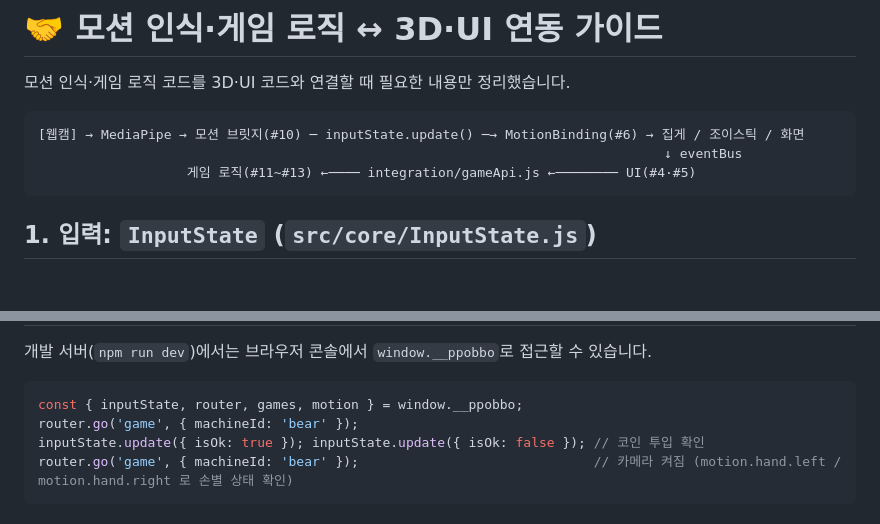
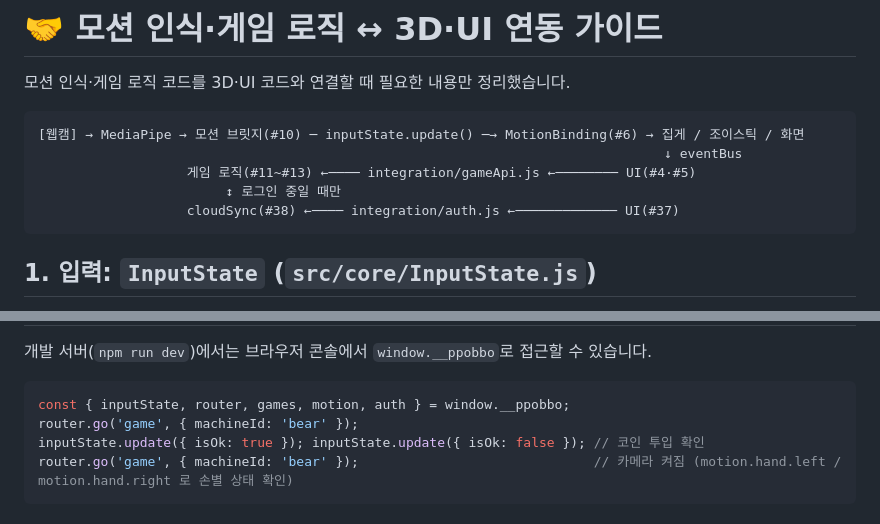
Before and after one commit to Team-DooDoomChit/PPoBBo, a Markdown page: docs/INTEGRATION.md, 2 parts joined by grey strips. Drawn GitHub-style; blank space fills up the shorter version.

Commit message:
docs: auth API·이벤트·기록 규칙·Firebase 설정 정리 (#38)
Co-Authored-By: Claude Opus 5.5 <noreply@anthropic.com>

````diff
--- a/docs/INTEGRATION.md
+++ b/docs/INTEGRATION.md
@@ -6,6 +6,8 @@
 [웹캠] → MediaPipe → 모션 브릿지(#10) ─ inputState.update() ─→ MotionBinding(#6) → 집게 / 조이스틱 / 화면
                                                                                 ↓ eventBus
                    게임 로직(#11~#13) ←──── integration/gameApi.js ←──────── UI(#4·#5)
+                        ↕ 로그인 중일 때만
+                   cloudSync(#38) ←──── integration/auth.js ←───────────── UI(#37)
 ```
 
 ## 1. 입력: `InputState` (`src/core/InputState.js`)
@@ -144,7 +195,7 @@ UI는 이 객체만 호출합니다. 현재는 **메모리 Mock**이며, 게임
 개발 서버(`npm run dev`)에서는 브라우저 콘솔에서 `window.__ppobbo`로 접근할 수 있습니다.
 
 ```js
-const { inputState, router, games, motion } = window.__ppobbo;
+const { inputState, router, games, motion, auth } = window.__ppobbo;
 router.go('game', { machineId: 'bear' });
 inputState.update({ isOk: true }); inputState.update({ isOk: false }); // 코인 투입 확인
 router.go('game', { machineId: 'bear' });                              // 카메라 켜짐 (motion.hand.left / motion.hand.right 로 손별 상태 확인)
````
Also changed, not shown: other parts of docs/INTEGRATION.md (+50 -1 lines).
